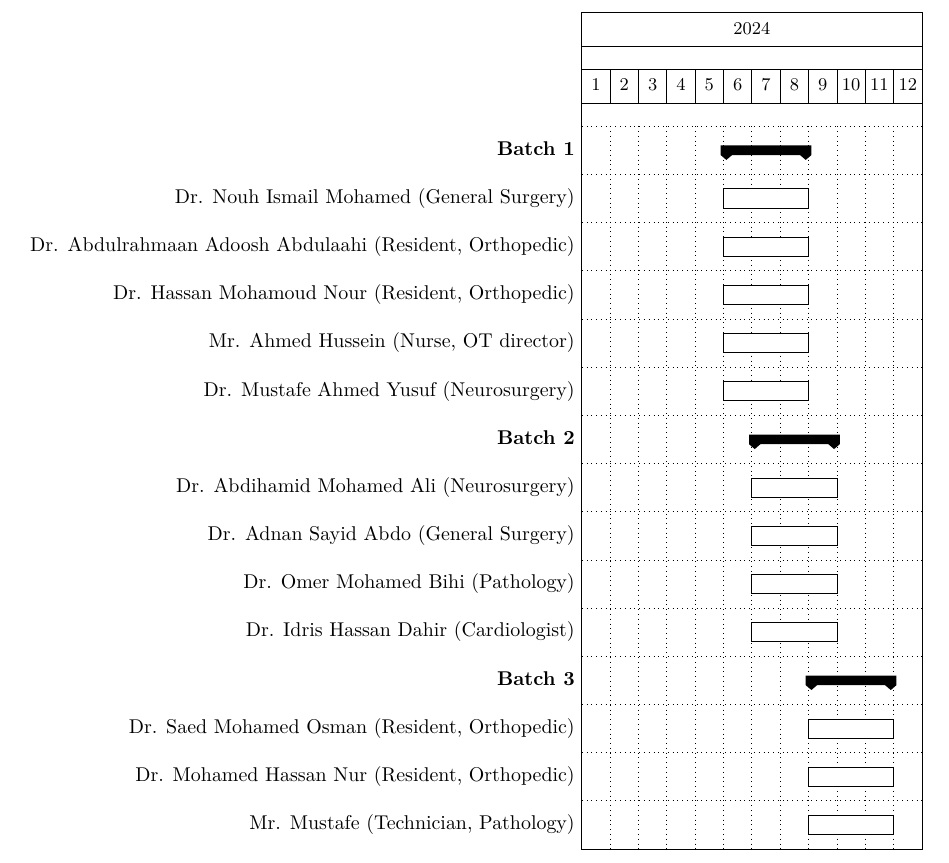
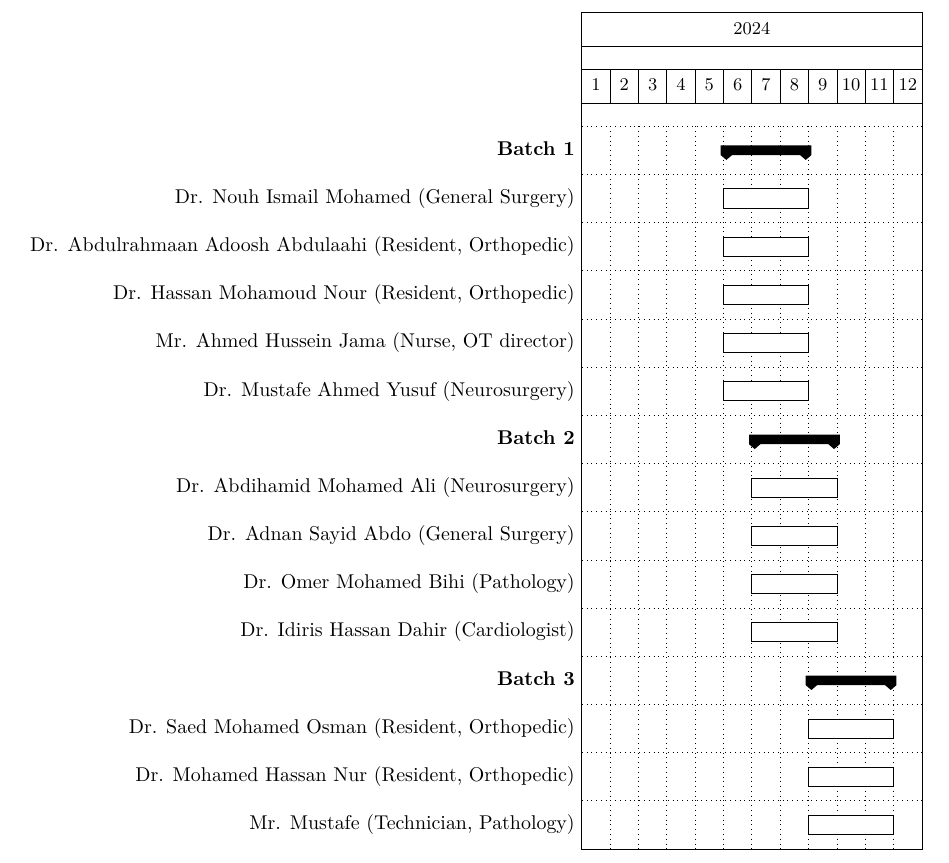
Before and after one commit to texchi2/2024TMM_scholarship, a Quarto document (2024TMM_12scholars_gantt.qmd): part of page 2 of 2, cut so that both start at the same text. The pictures show the output file 2024TMM_12scholars_gantt.pdf that the author committed with the source.

Commit message:
spell corrected

```diff
--- a/2024TMM_12scholars_gantt.qmd
+++ b/2024TMM_12scholars_gantt.qmd
@@ -28,7 +28,7 @@ format:
 %    \ganttbar[progress=100]{Dr. Saed Osman (Orthopedic)}{6}{8} \\
     \ganttbar[progress=100]{Dr. Abdulrahmaan Adoosh Abdulaahi (Resident, Orthopedic)}{6}{8} \\
     \ganttbar[progress=100]{Dr. Hassan Mohamoud Nour (Resident, Orthopedic)}{6}{8} \\
-    \ganttbar[progress=100]{Mr. Ahmed Hussein (Nurse, OT director)}{6}{8} \\
+    \ganttbar[progress=100]{Mr. Ahmed Hussein Jama (Nurse, OT director)}{6}{8} \\
     \ganttbar[progress=100]{Dr. Mustafe Ahmed Yusuf (Neurosurgery)}{6}{8} \\
 %
 
@@ -41,7 +41,7 @@ format:
     \ganttbar[progress=100]{Dr. Abdihamid Mohamed Ali  (Neurosurgery)}{7}{9} \\
     \ganttbar[progress=100]{Dr. Adnan Sayid Abdo (General Surgery)}{7}{9} \\
     \ganttbar[progress=100]{Dr. Omer Mohamed Bihi (Pathology)}{7}{9} \\ % HPV DNA
-    \ganttbar[progress=100]{Dr. Idris Hassan Dahir (Cardiologist)}{7}{9} \\  % CCU, ICU
+    \ganttbar[progress=100]{Dr. Idiris Hassan Dahir (Cardiologist)}{7}{9} \\  % CCU, ICU
 
 %
 % Dr. Chen, TMWH Orthopedic surgeon TO HGH
```
Also changed, not shown: 2024TMM_12scholars_gantt.pdf.
